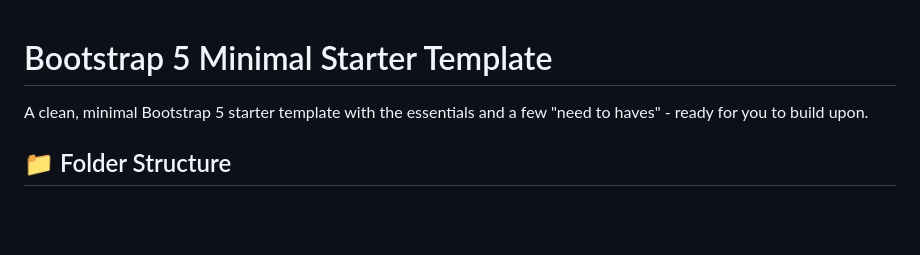
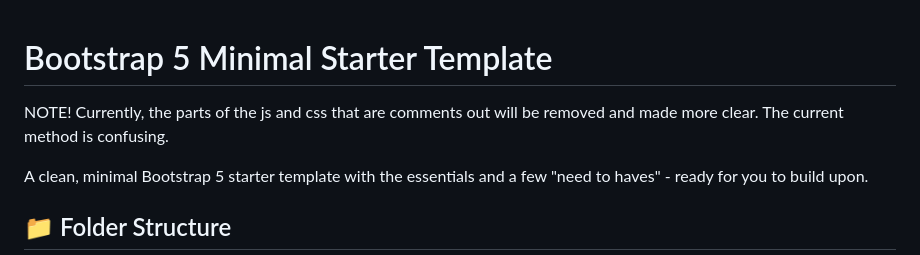
Before and after one commit to KevanMacGee/Bootstrap_5x_Starter, a Markdown page: README.md, the part around the change. GitHub-like rendering; blank space fills up the shorter version.

```diff
--- a/README.md
+++ b/README.md
@@ -1,4 +1,6 @@
 # Bootstrap 5 Minimal Starter Template
+
+NOTE! Currently, the parts of the js and css that are comments out will be removed and made more clear. The current method is confusing.
 
 A clean, minimal Bootstrap 5 starter template with the essentials and a few "need to haves" - ready for you to build upon.
 
```
